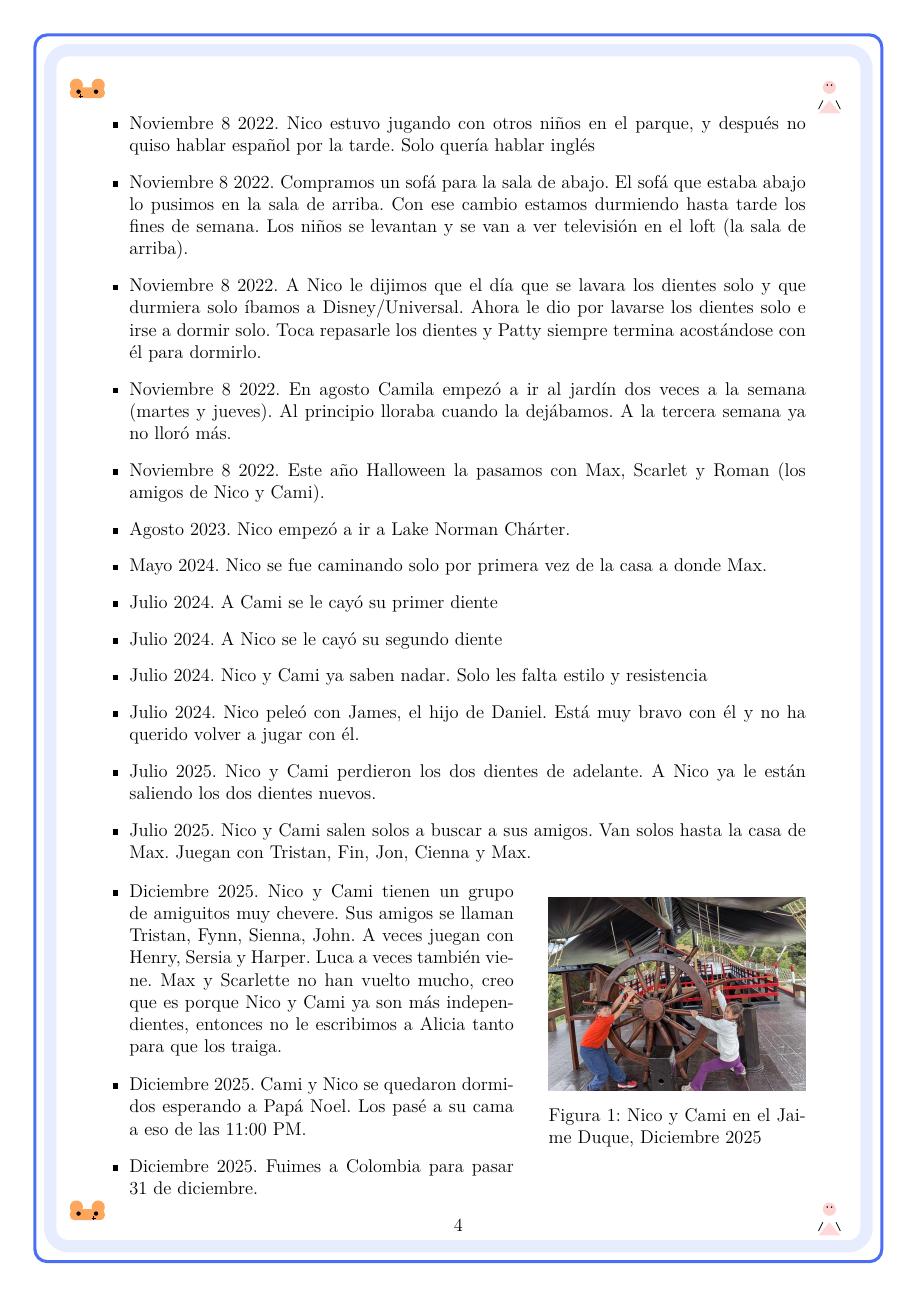
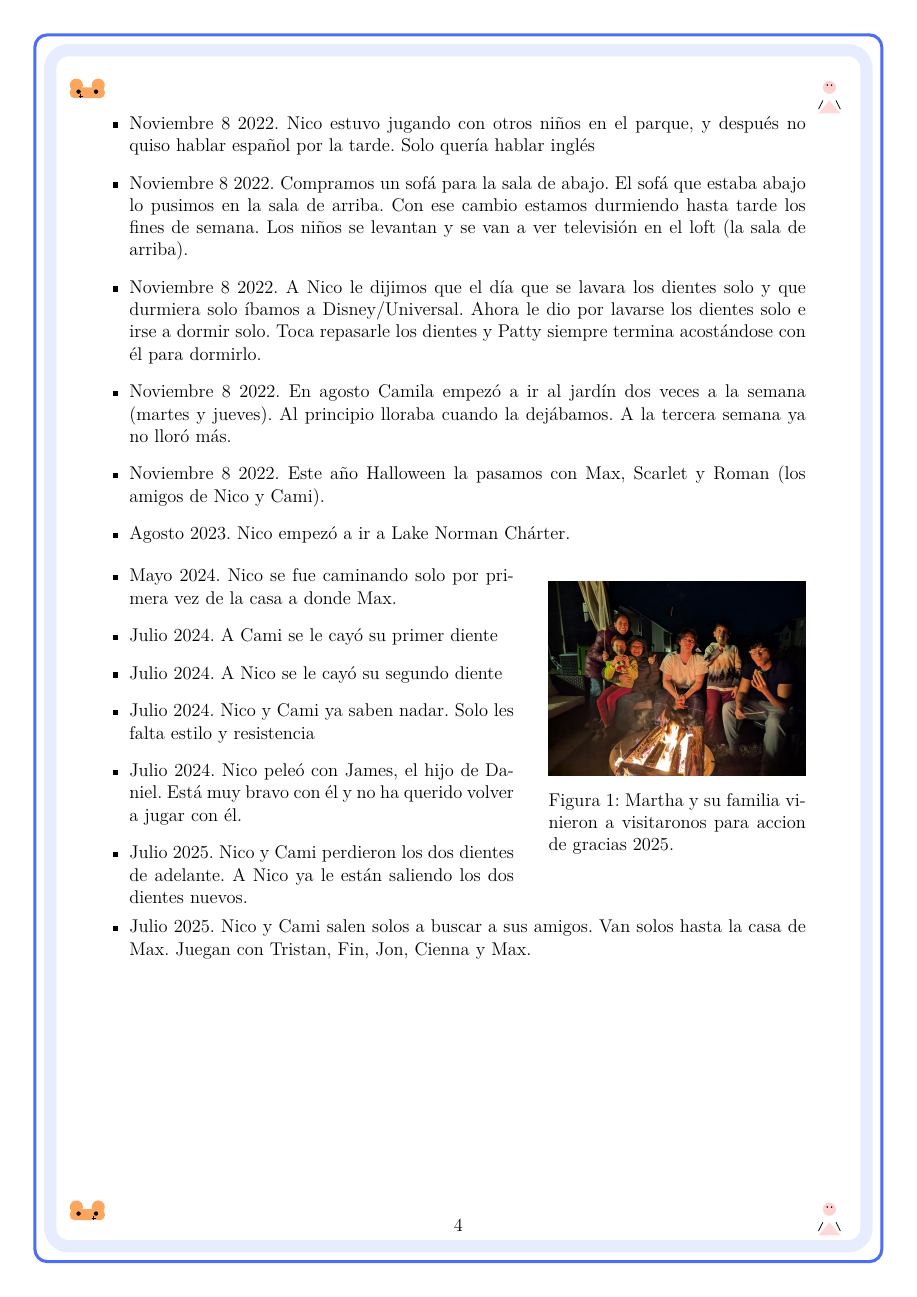
Before and after one commit to sebaszb/memorias_nico_cami, a LaTeX document (memorias.tex): page 4 of 5. Compiled offline with pdfLaTeX.

Commit message:
files update

```diff
--- a/memorias.tex
+++ b/memorias.tex
@@ -75,14 +75,28 @@
   \item Noviembre 8 2022. En agosto Camila empez\'o a ir al jard\'in dos veces a la semana (martes y jueves). Al principio lloraba cuando la dej\'abamos. A la tercera semana ya no llor\'o m\'as.
   \item Noviembre 8 2022. Este a\~no Halloween la pasamos con Max, Scarlet y Roman (los amigos de Nico y Cami).
   \item Agosto 2023. Nico empez\'o a ir a Lake Norman Ch\'arter.
+
+ \end{itemize}
+
+\noindent\begin{minipage}[t]{0.58\textwidth}
+\begin{itemize}
   \item Mayo 2024. Nico se fue caminando solo por primera vez de la casa a donde Max.
   \item Julio 2024. A Cami se le cay\'o su primer diente
   \item Julio 2024. A Nico se le cay\'o su segundo diente
   \item Julio 2024. Nico y Cami ya saben nadar. Solo les falta estilo y resistencia
   \item Julio 2024. Nico pele\'o con James, el hijo de Daniel. Est\'a muy bravo con \'el y no ha querido volver a jugar con \'el.
   \item Julio 2025. Nico y Cami perdieron los dos dientes de adelante. A Nico ya le est\'an saliendo los dos dientes nuevos.
+\end{itemize}
+\end{minipage}%
+\hfill
+\begin{minipage}[t]{0.37\textwidth}
+  \vspace{0pt}
+  \includegraphics[width=\linewidth]{images/accion_gracias_2025.jpg}
+  \captionof{figure}{Martha y su familia vinieron a visitaronos para accion de gracias 2025.}
+\end{minipage}
+\begin{itemize}
   \item Julio 2025. Nico y Cami salen solos a buscar a sus amigos. Van solos hasta la casa de Max. Juegan con Tristan, Fin, Jon, Cienna y Max.
- \end{itemize}
+\end{itemize}
 
 \noindent\begin{minipage}[t]{0.58\textwidth}
 \begin{itemize}
```
Also changed, not shown: images/accion_gracias_2025.jpg (added).
